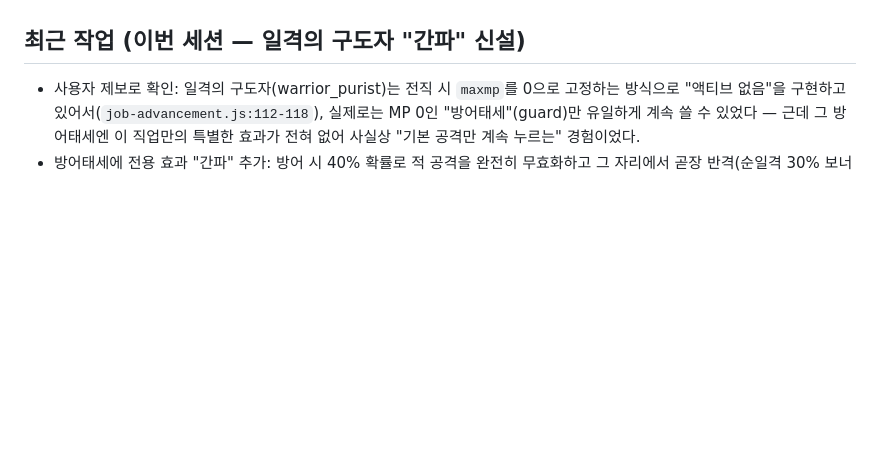
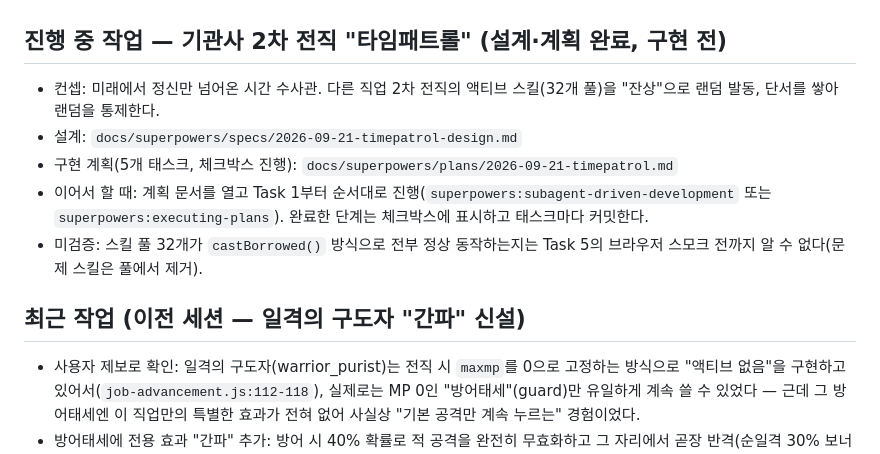
Before and after one commit to ywf2661/dungeon-crawler, a Markdown page: CURRENT_STATUS.md, the part around the change. Drawn GitHub-style; blank space fills up the shorter version.

Commit message:
CURRENT_STATUS에 타임패트롤 진행 상황과 이어하기 안내 추가
Co-Authored-By: Claude Sonnet 5 <noreply@anthropic.com>

```diff
--- a/CURRENT_STATUS.md
+++ b/CURRENT_STATUS.md
@@ -18,7 +18,18 @@
   재연결되어 있었다 — 예전 문서(jobs.js 코멘트)에 "미해결"이라고 적혀 있던 건
   낡은 정보였음(실제 코드가 최신).
 
-## 최근 작업 (이번 세션 — 일격의 구도자 "간파" 신설)
+## 진행 중 작업 — 기관사 2차 전직 "타임패트롤" (설계·계획 완료, 구현 전)
+
+- 컨셉: 미래에서 정신만 넘어온 시간 수사관. 다른 직업 2차 전직의 액티브 스킬(32개 풀)을
+  "잔상"으로 랜덤 발동, 단서를 쌓아 랜덤을 통제한다.
+- 설계: `docs/superpowers/specs/2026-09-21-timepatrol-design.md`
+- 구현 계획(5개 태스크, 체크박스 진행): `docs/superpowers/plans/2026-09-21-timepatrol.md`
+- 이어서 할 때: 계획 문서를 열고 Task 1부터 순서대로 진행(`superpowers:subagent-driven-development`
+  또는 `superpowers:executing-plans`). 완료한 단계는 체크박스에 표시하고 태스크마다 커밋한다.
+- 미검증: 스킬 풀 32개가 `castBorrowed()` 방식으로 전부 정상 동작하는지는 Task 5의 브라우저
+  스모크 전까지 알 수 없다(문제 스킬은 풀에서 제거).
+
+## 최근 작업 (이전 세션 — 일격의 구도자 "간파" 신설)
 
 - 사용자 제보로 확인: 일격의 구도자(warrior_purist)는 전직 시 `maxmp`를 0으로
   고정하는 방식으로 "액티브 없음"을 구현하고 있어서(`job-advancement.js:112-118`),
```
